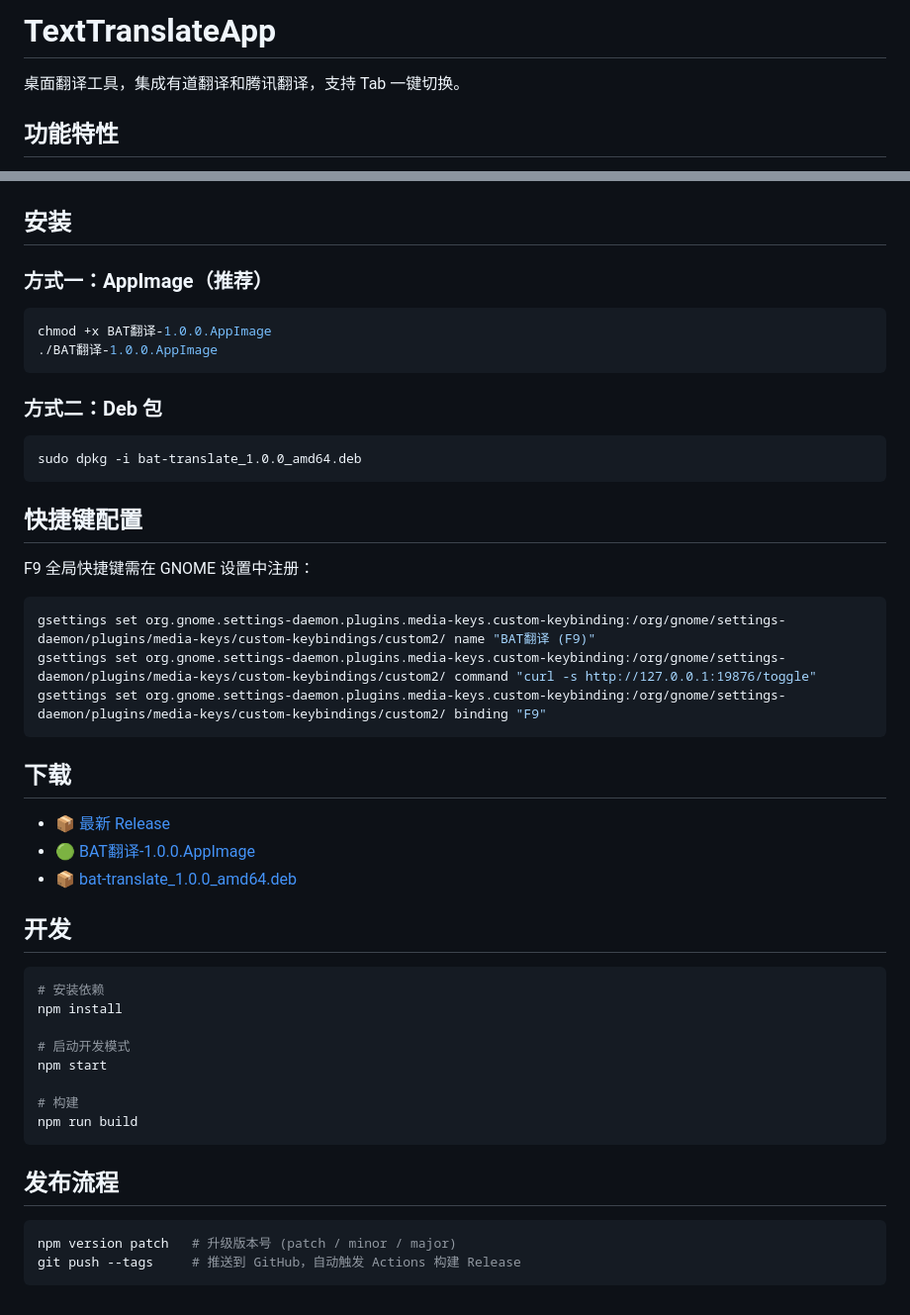
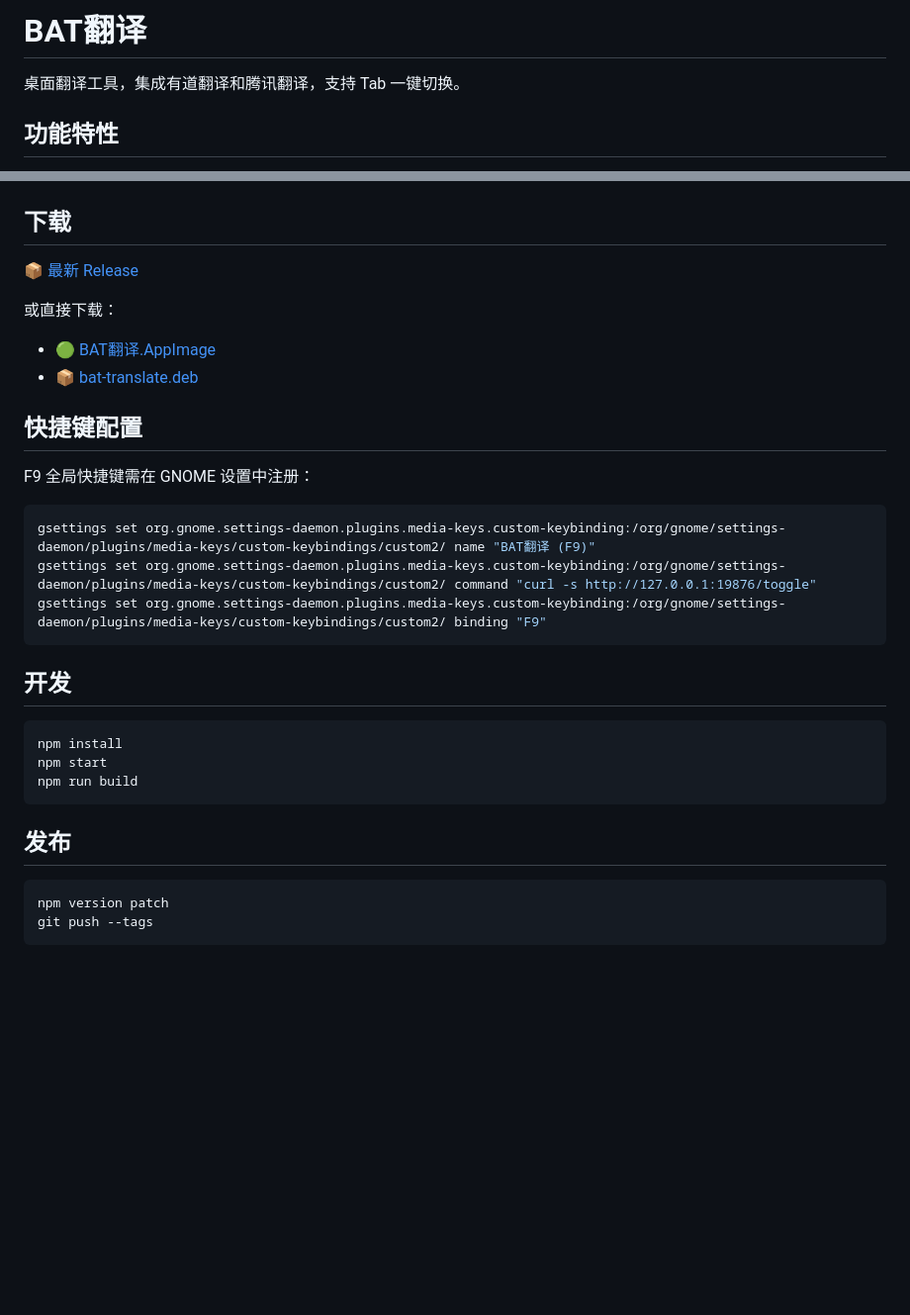
Before and after one commit to tutusiji/TextTranslateApp, a Markdown page: README.md, 2 parts joined by grey strips. Shown at 99% size. GitHub-like rendering; blank space fills up the shorter version.

Commit message:
feat: 新 Logo (BAT文)，修复 CI，更新下载链接

````diff
--- a/README.md
+++ b/README.md
@@ -1,4 +1,4 @@
-# TextTranslateApp
+# BAT翻译
 
 桌面翻译工具，集成有道翻译和腾讯翻译，支持 Tab 一键切换。
 
@@ -29,20 +29,13 @@
 
 ![腾讯翻译](Snipaste_2026-06-20_19-25-31.png)
 
-## 安装
+## 下载
 
-### 方式一：AppImage（推荐）
+📦 [最新 Release](https://github.com/tutusiji/TextTranslateApp/releases)
 
-```bash
-chmod +x BAT翻译-1.0.0.AppImage
-./BAT翻译-1.0.0.AppImage
-```
-
-### 方式二：Deb 包
-
-```bash
-sudo dpkg -i bat-translate_1.0.0_amd64.deb
-```
+或直接下载：
+- 🟢 [BAT翻译.AppImage](https://github.com/tutusiji/TextTranslateApp/releases/latest/download/BAT%E7%BF%BB%E8%AF%91-1.0.0.AppImage)
+- 📦 [bat-translate.deb](https://github.com/tutusiji/TextTranslateApp/releases/latest/download/bat-translate_1.0.0_amd64.deb)
 
 ## 快捷键配置
 
@@ -54,28 +47,17 @@ gsettings set org.gnome.settings-daemon.plugins.media-keys.custom-keybinding:/or
 gsettings set org.gnome.settings-daemon.plugins.media-keys.custom-keybinding:/org/gnome/settings-daemon/plugins/media-keys/custom-keybindings/custom2/ binding "F9"
 ```
 
-## 下载
-
-- 📦 [最新 Release](https://github.com/tutusiji/TextTranslateApp/releases)
-- 🟢 [BAT翻译-1.0.0.AppImage](https://github.com/tutusiji/TextTranslateApp/releases/download/v1.0.0/QQ%E7%BF%BB%E8%AF%91-1.0.0.AppImage)
-- 📦 [bat-translate_1.0.0_amd64.deb](https://github.com/tutusiji/TextTranslateApp/releases/download/v1.0.0/bat-translate_1.0.0_amd64.deb)
-
 ## 开发
 
 ```bash
-# 安装依赖
 npm install
-
-# 启动开发模式
 npm start
-
-# 构建
 npm run build
 ```
 
-## 发布流程
+## 发布
 
 ```bash
-npm version patch   # 升级版本号 (patch / minor / major)
-git push --tags     # 推送到 GitHub，自动触发 Actions 构建 Release
+npm version patch
+git push --tags
 ```
````
Also changed, not shown: logo.png, 2 other files.
